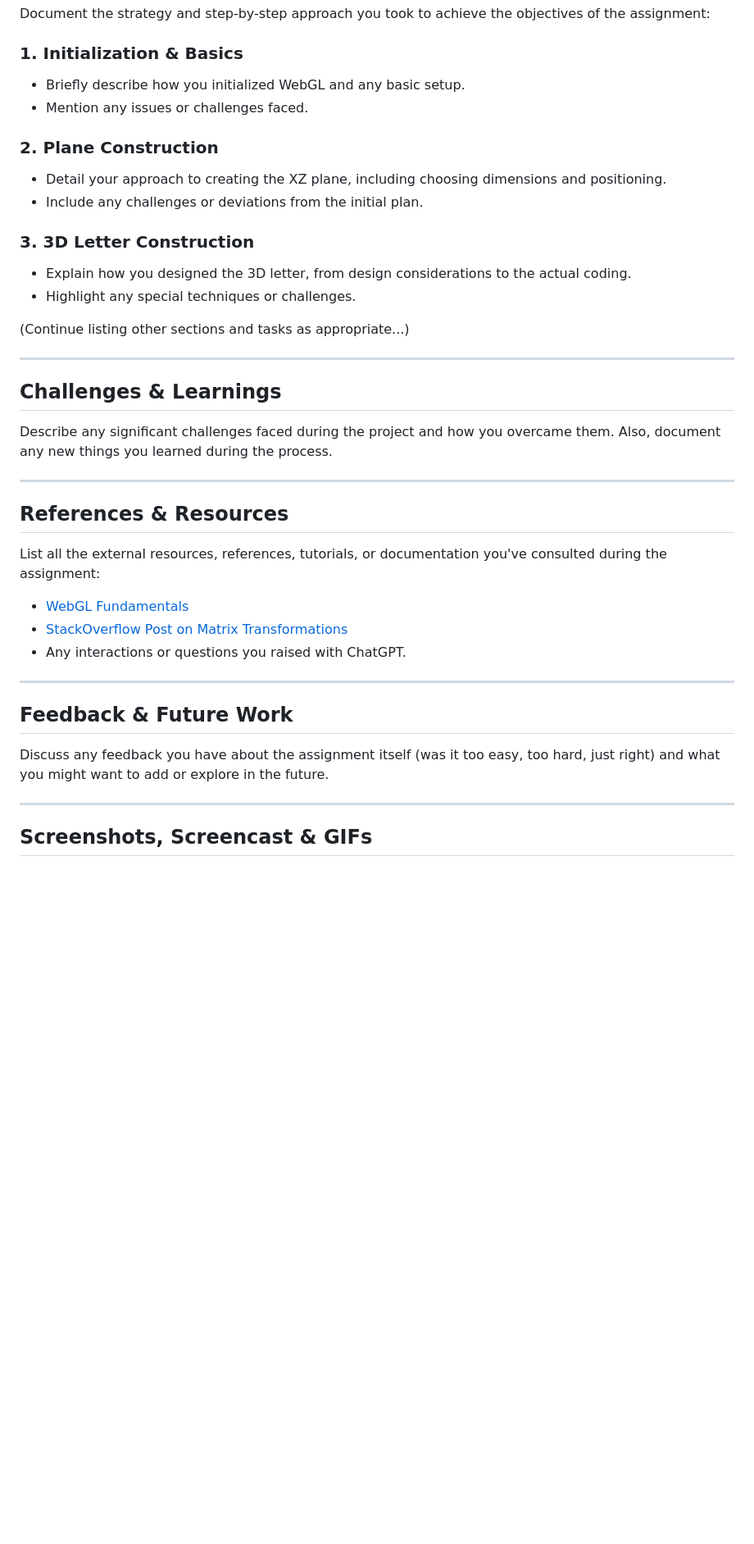
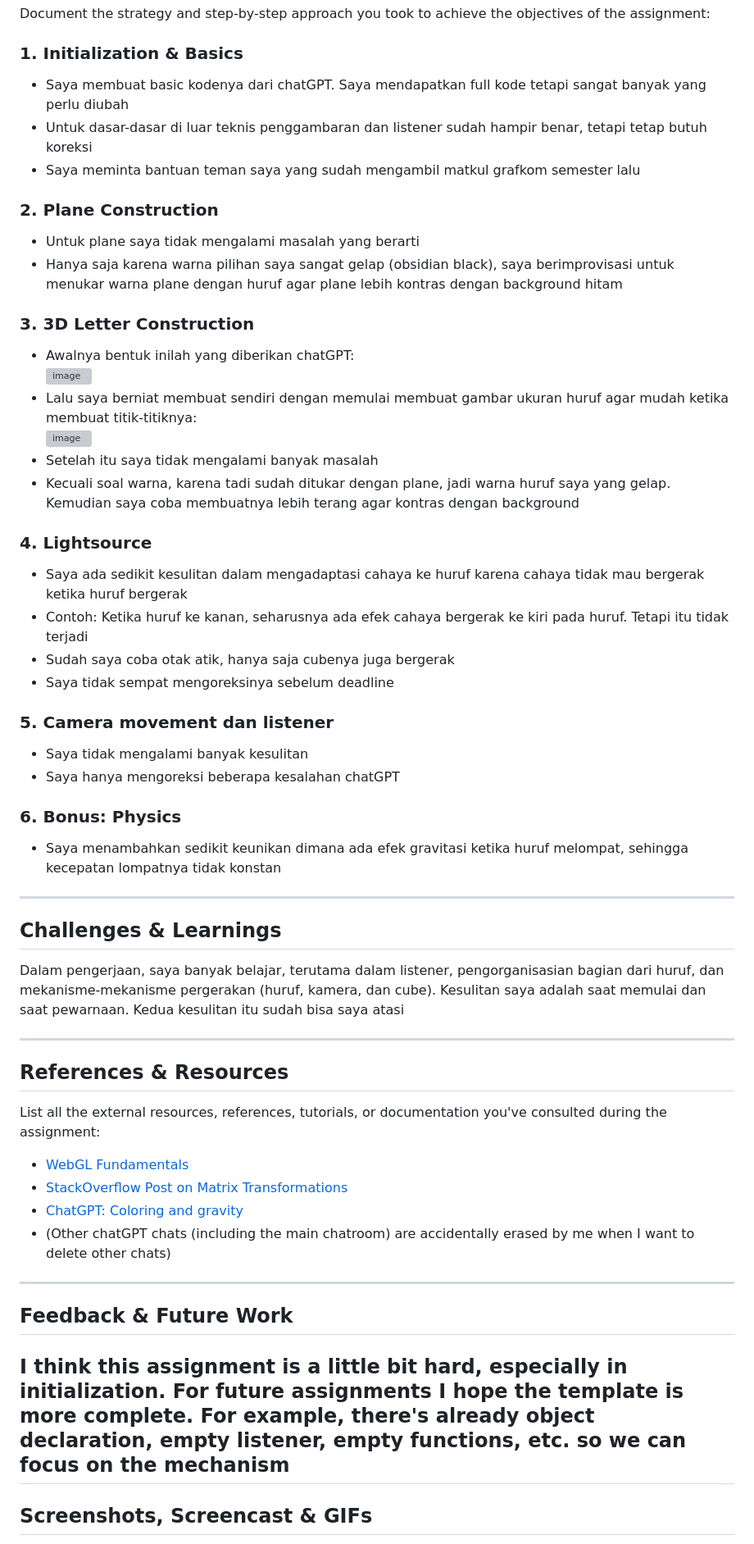
Before and after one commit to cg20231c/assignment-2-webgl-3d-LuvinVictii, a Markdown page: README.md, the part around the change printed below. Shown: that part at 82% size. GitHub-like rendering; blank space fills up the shorter version; grey boxes are pictures that could not be loaded.

```diff
--- a/README.md
+++ b/README.md
@@ -23,23 +24,39 @@ Create an interactive 3D scene with WebGL that showcases a personalized letter s
 Document the strategy and step-by-step approach you took to achieve the objectives of the assignment:
 
 ### 1. Initialization & Basics
-- Briefly describe how you initialized WebGL and any basic setup.
-- Mention any issues or challenges faced.
+- Saya membuat basic kodenya dari chatGPT. Saya mendapatkan full kode tetapi sangat banyak yang perlu diubah
+- Untuk dasar-dasar di luar teknis penggambaran dan listener sudah hampir benar, tetapi tetap butuh koreksi
+- Saya meminta bantuan teman saya yang sudah mengambil matkul grafkom semester lalu
 
 ### 2. Plane Construction
-- Detail your approach to creating the XZ plane, including choosing dimensions and positioning.
-- Include any challenges or deviations from the initial plan.
+- Untuk plane saya tidak mengalami masalah yang berarti
+- Hanya saja karena warna pilihan saya sangat gelap (obsidian black), saya berimprovisasi untuk menukar warna plane dengan huruf agar plane lebih kontras dengan background hitam
 
 ### 3. 3D Letter Construction
-- Explain how you designed the 3D letter, from design considerations to the actual coding.
-- Highlight any special techniques or challenges.
+- Awalnya bentuk inilah yang diberikan chatGPT:<br>
+![image](https://github.com/cg20231c/assignment-2-webgl-3d-LuvinVictii/assets/78089862/e5d2b98d-b68d-4ceb-bb8e-68b096743d88)<br>
+- Lalu saya berniat membuat sendiri dengan memulai membuat gambar ukuran huruf agar mudah ketika membuat titik-titiknya:<br>
+![image](https://github.com/cg20231c/assignment-2-webgl-3d-LuvinVictii/assets/78089862/e29ae048-82f5-456d-985f-4ef2f2cbc547)<br>
+- Setelah itu saya tidak mengalami banyak masalah
+- Kecuali soal warna, karena tadi sudah ditukar dengan plane, jadi warna huruf saya yang gelap. Kemudian saya coba membuatnya lebih terang agar kontras dengan background
 
-(Continue listing other sections and tasks as appropriate...)
+### 4. Lightsource
+- Saya ada sedikit kesulitan dalam mengadaptasi cahaya ke huruf karena cahaya tidak mau bergerak ketika huruf bergerak
+- Contoh: Ketika huruf ke kanan, seharusnya ada efek cahaya bergerak ke kiri pada huruf. Tetapi itu tidak terjadi
+- Sudah saya coba otak atik, hanya saja cubenya juga bergerak
+- Saya tidak sempat mengoreksinya sebelum deadline
+
+### 5. Camera movement dan listener
+- Saya tidak mengalami banyak kesulitan
+- Saya hanya mengoreksi beberapa kesalahan chatGPT
+
+### 6. Bonus: Physics
+- Saya menambahkan sedikit keunikan dimana ada efek gravitasi ketika huruf melompat, sehingga kecepatan lompatnya tidak konstan
 
 ---
 
 ## Challenges & Learnings
-Describe any significant challenges faced during the project and how you overcame them. Also, document any new things you learned during the process.
+Dalam pengerjaan, saya banyak belajar, terutama dalam listener, pengorganisasian bagian dari huruf, dan mekanisme-mekanisme pergerakan (huruf, kamera, dan cube). Kesulitan saya adalah saat memulai dan saat pewarnaan. Kedua kesulitan itu sudah bisa saya atasi
 
 ---
 
@@ -47,13 +64,13 @@ Describe any significant challenges faced during the project and how you overcam
 List all the external resources, references, tutorials, or documentation you've consulted during the assignment:
 - [WebGL Fundamentals](https://webglfundamentals.org/)
 - [StackOverflow Post on Matrix Transformations](https://stackoverflow.com/questions/example)
-- Any interactions or questions you raised with ChatGPT.
+- [ChatGPT: Coloring and gravity](https://chat.openai.com/share/04f3d96d-c96c-413a-a9bf-a1b169863811)
+- (Other chatGPT chats (including the main chatroom) are accidentally erased by me when I want to delete other chats)
 
 ---
 
 ## Feedback & Future Work
-Discuss any feedback you have about the assignment itself (was it too easy, too hard, just right) and what you might want to add or explore in the future.
-
+I think this assignment is a little bit hard, especially in initialization. For future assignments I hope the template is more complete. For example, there's already object declaration, empty listener, empty functions, etc. so we can focus on the mechanism
 ---
 
 ## Screenshots, Screencast & GIFs
```
Also changed, not shown: other parts of README.md (+3 -2 lines).
